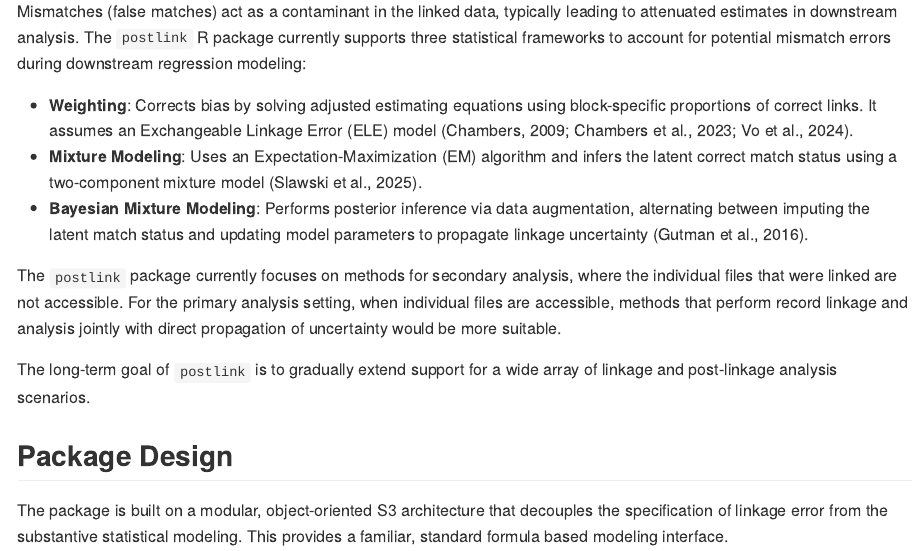
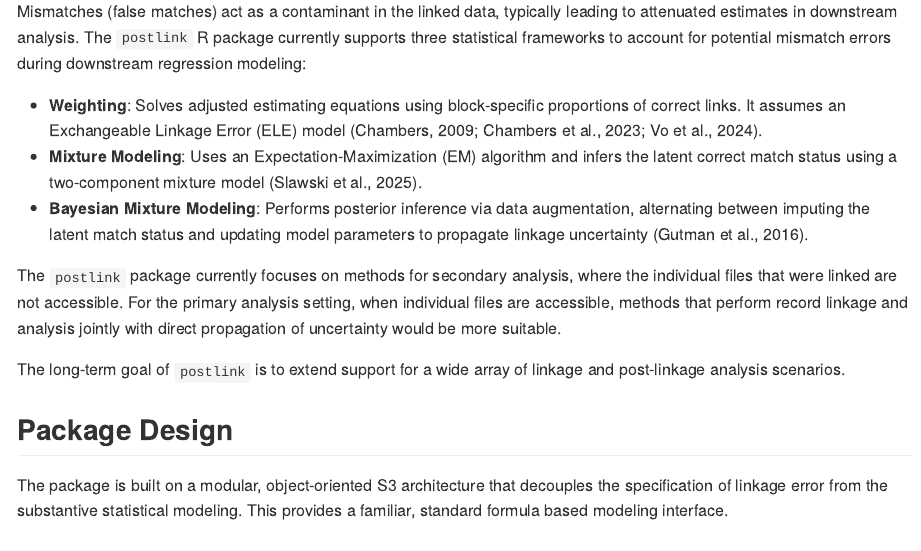
Before and after one commit to postlink-group/postlink, an R Markdown document (README.Rmd): the page in a window 1100 px wide, from 200 px down. The pictures show the output file README.md that the author committed with the source, drawn offline in the style of GitHub; badge pictures from the web are left out.

Commit message:
update readme description

```diff
--- a/README.Rmd
+++ b/README.Rmd
@@ -22,13 +22,13 @@ The `postlink` package is dedicated to providing a unified suite of statistical
 
 Record linkage is often error-prone, particularly when identifiers used for matching records are noisy or non-unique. Mismatches (false matches) act as a contaminant in the linked data, typically leading to attenuated estimates in downstream analysis. The `postlink` R package currently supports three statistical frameworks to account for potential mismatch errors during downstream regression modeling:
 
--    **Weighting**: Corrects bias by solving adjusted estimating equations using block-specific proportions of correct links. It assumes an Exchangeable Linkage Error (ELE) model (Chambers, 2009; Chambers et al., 2023; Vo et al., 2024).
+-    **Weighting**: Solves adjusted estimating equations using block-specific proportions of correct links. It assumes an Exchangeable Linkage Error (ELE) model (Chambers, 2009; Chambers et al., 2023; Vo et al., 2024).
 -    **Mixture Modeling**: Uses an Expectation-Maximization (EM) algorithm and infers the latent correct match status using a two-component mixture model (Slawski et al., 2025).
 -    **Bayesian Mixture Modeling**: Performs posterior inference via data augmentation, alternating between imputing the latent match status and updating model parameters to propagate linkage uncertainty (Gutman et al., 2016).
 
 The  `postlink` package currently focuses on methods for secondary analysis, where the individual files that were linked are not accessible. For the primary analysis setting, when individual files are accessible, methods that perform record linkage and analysis jointly with direct propagation of uncertainty would be more suitable.
 
-The long-term goal of `postlink` is to gradually extend support for a wide array of linkage and post-linkage analysis scenarios.
+The long-term goal of `postlink` is to extend support for a wide array of linkage and post-linkage analysis scenarios.
 
 ## **Package Design**
 
```
Also changed, not shown: README.md.
